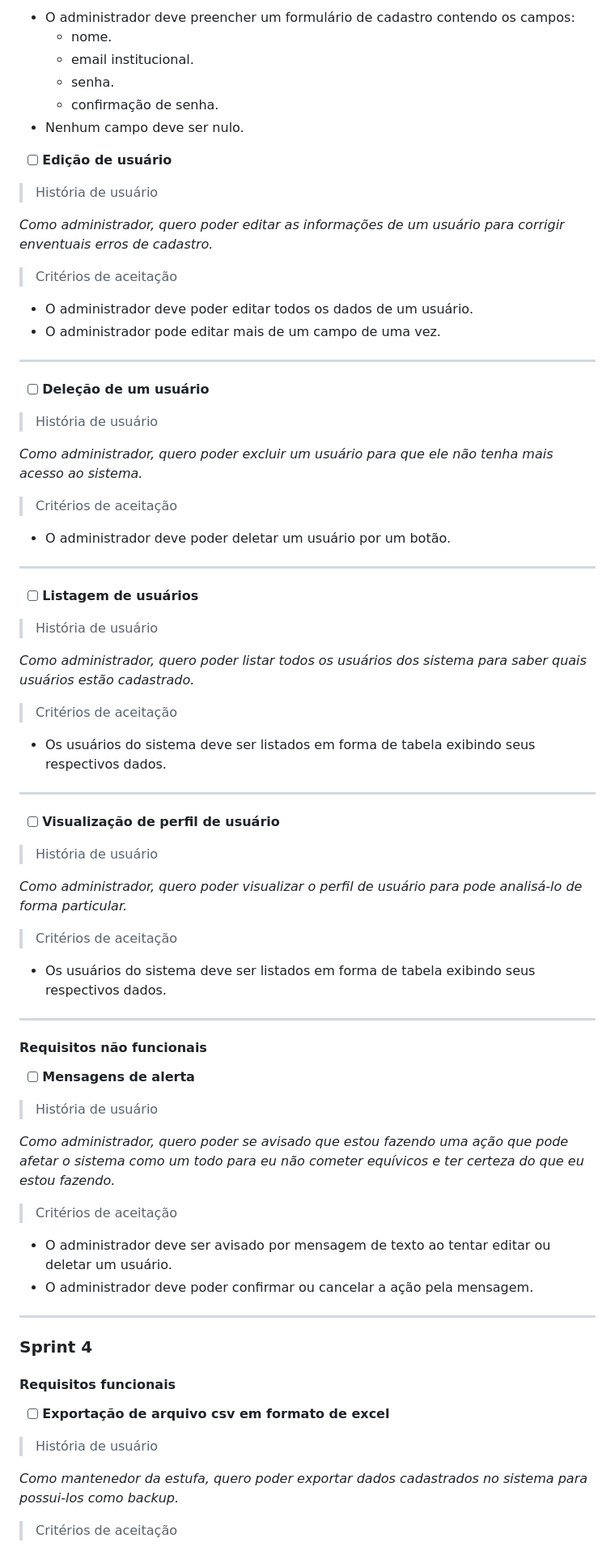
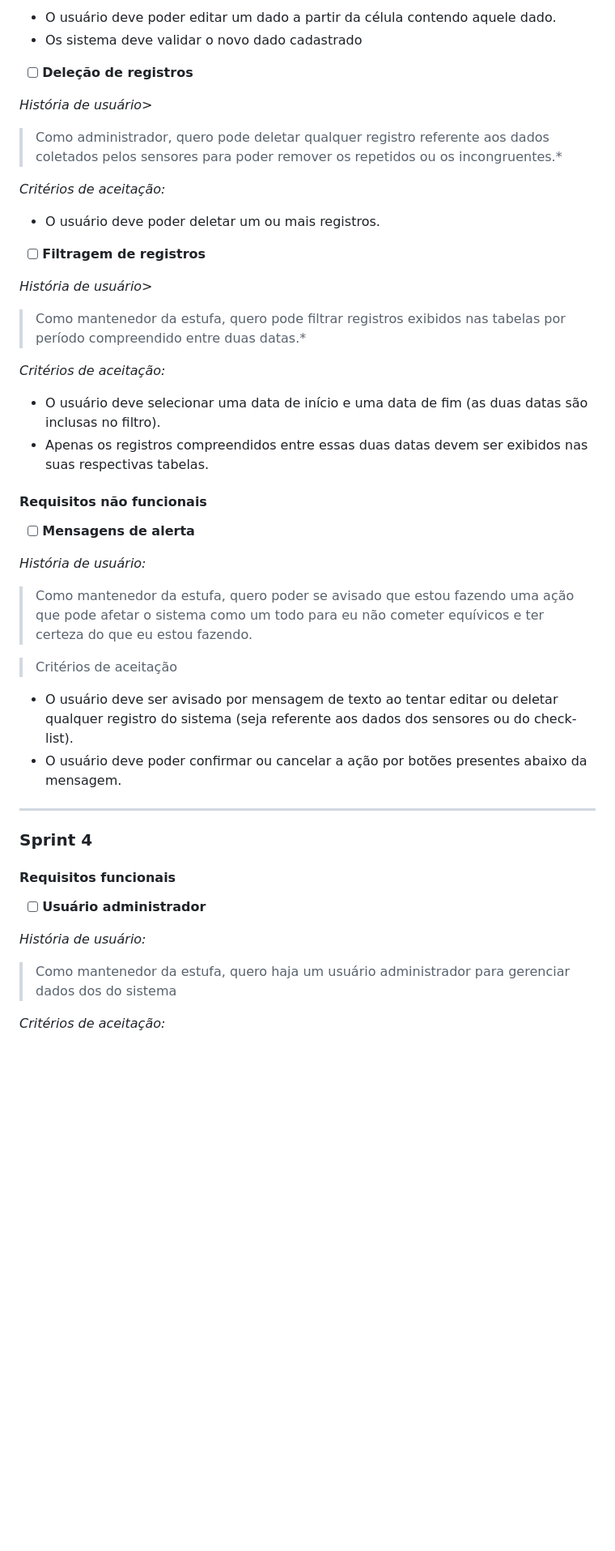
Before and after one commit to CtrI-Alt-Del/smart-farming, a Markdown page: README.md, the part around one of its changes. Shown at 81% size. Drawn GitHub-style; blank space fills up the shorter version.

```diff
--- a/README.md
+++ b/README.md
@@ -221,72 +213,40 @@
 
-- O administrador deve preencher um formulário de cadastro contendo os campos:
-  - nome.
-  - email institucional.
-  - senha.
-  - confirmação de senha.
-- Nenhum campo deve ser nulo.
+- O usuário deve poder editar um dado a partir da célula contendo aquele dado.
+- Os sistema deve validar o novo dado cadastrado
 
-- [ ] **Edição de usuário**
+- [ ] **Deleção de registros**
 
-> História de usuário
+*História de usuário>*
 
-*Como administrador, quero poder editar as informações de um usuário para corrigir enventuais erros de cadastro.*
+> Como administrador, quero pode deletar qualquer registro referente aos dados coletados pelos sensores para poder remover os repetidos ou os incongruentes.*
 
-> Critérios de aceitação
+*Critérios de aceitação:*
 
-- O administrador deve poder editar todos os dados de um usuário.
-- O administrador pode editar mais de um campo de uma vez.
+- O usuário deve poder deletar um ou mais registros.
 
----
+- [ ] **Filtragem de registros**
 
-- [ ] **Deleção de um usuário**
+*História de usuário>*
 
-> História de usuário
+> Como mantenedor da estufa, quero pode filtrar registros exibidos nas tabelas por período compreendido entre duas datas.*
 
-*Como administrador, quero poder excluir um usuário para que ele não tenha mais acesso ao sistema.*
+*Critérios de aceitação:*
 
-> Critérios de aceitação
-
-- O administrador deve poder deletar um usuário por um botão.
-
----
-
-- [ ] **Listagem de usuários**
-
-> História de usuário
-
-*Como administrador, quero poder listar todos os usuários dos sistema para saber quais usuários estão cadastrado.*
-
-> Critérios de aceitação
-
-- Os usuários do sistema deve ser listados em forma de tabela exibindo seus respectivos dados.
-
----
-
-- [ ] **Visualização de perfil de usuário**
-
-> História de usuário
-
-*Como administrador, quero poder visualizar o perfil de usuário para pode analisá-lo de forma particular.*
-
-> Critérios de aceitação
-
-- Os usuários do sistema deve ser listados em forma de tabela exibindo seus respectivos dados.
-
----
+- O usuário deve selecionar uma data de início e uma data de fim (as duas datas são inclusas no filtro).
+- Apenas os registros compreendidos entre essas duas datas devem ser exibidos nas suas respectivas tabelas.
 
 #### Requisitos não funcionais
 
 - [ ] **Mensagens de alerta**
 
-> História de usuário
+*História de usuário:*
 
-*Como administrador, quero poder se avisado que estou fazendo uma ação que pode afetar o sistema como um todo para eu não cometer equívicos e ter certeza do que eu estou fazendo.*
+> Como mantenedor da estufa, quero poder se avisado que estou fazendo uma ação que pode afetar o sistema como um todo para eu não cometer equívicos e ter certeza do que eu estou fazendo.
 
 > Critérios de aceitação
 
-- O administrador deve ser avisado por mensagem de texto ao tentar editar ou deletar um usuário.
-- O administrador deve poder confirmar ou cancelar a ação pela mensagem.
+- O usuário deve ser avisado por mensagem de texto ao tentar editar ou deletar qualquer registro do sistema (seja referente aos dados dos sensores ou do check-list).
+- O usuário deve poder confirmar ou cancelar a ação por botões presentes abaixo da mensagem.
 
 ---
 
@@ -294,11 +254,11 @@
 
 #### Requisitos funcionais
 
-- [ ] **Exportação de arquivo csv em formato de excel**
+- [ ] **Usuário administrador**
 
-> História de usuário
+*História de usuário:*
 
-*Como mantenedor da estufa, quero poder exportar dados cadastrados no sistema para possui-los como backup.*
+> Como mantenedor da estufa, quero haja um usuário administrador para gerenciar dados dos do sistema
 
-> Critérios de aceitação
+*Critérios de aceitação:*
 
```
Also changed, not shown: other parts of README.md (+173 -126 lines).
